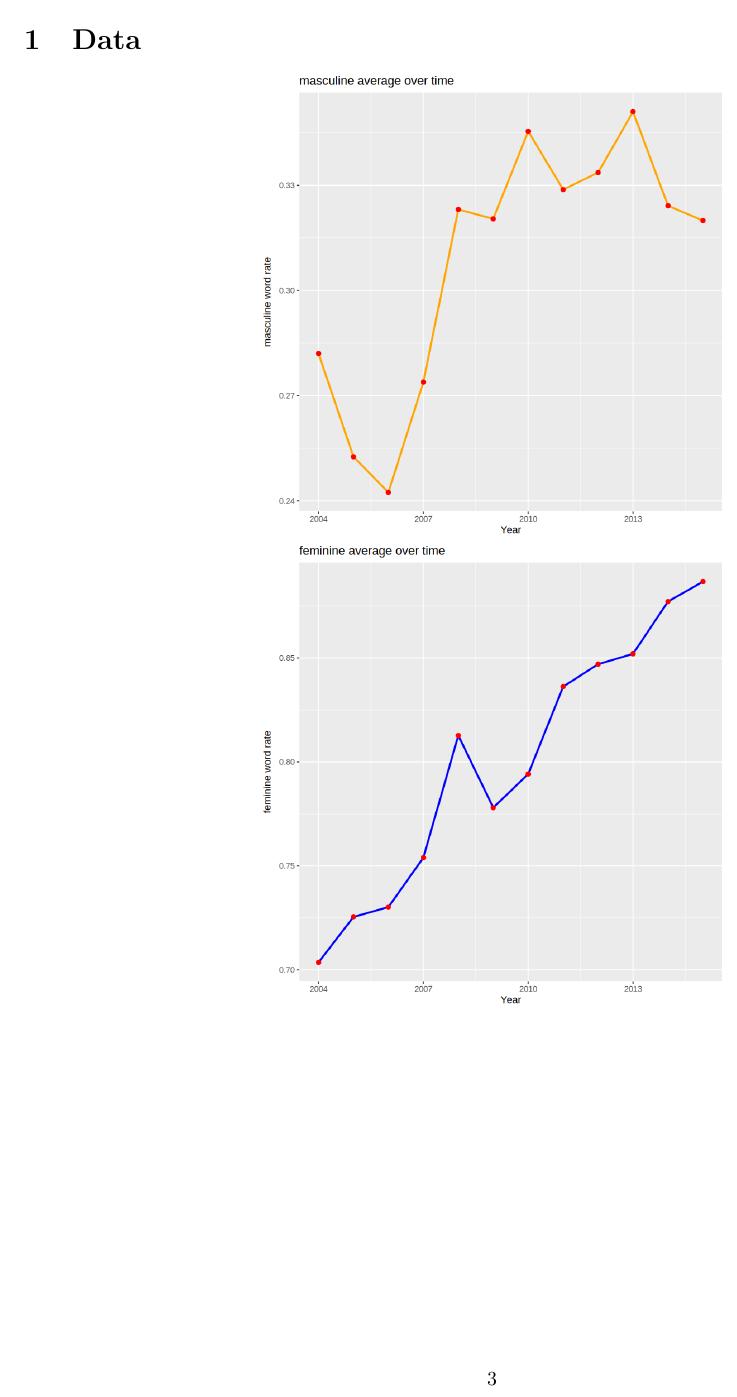
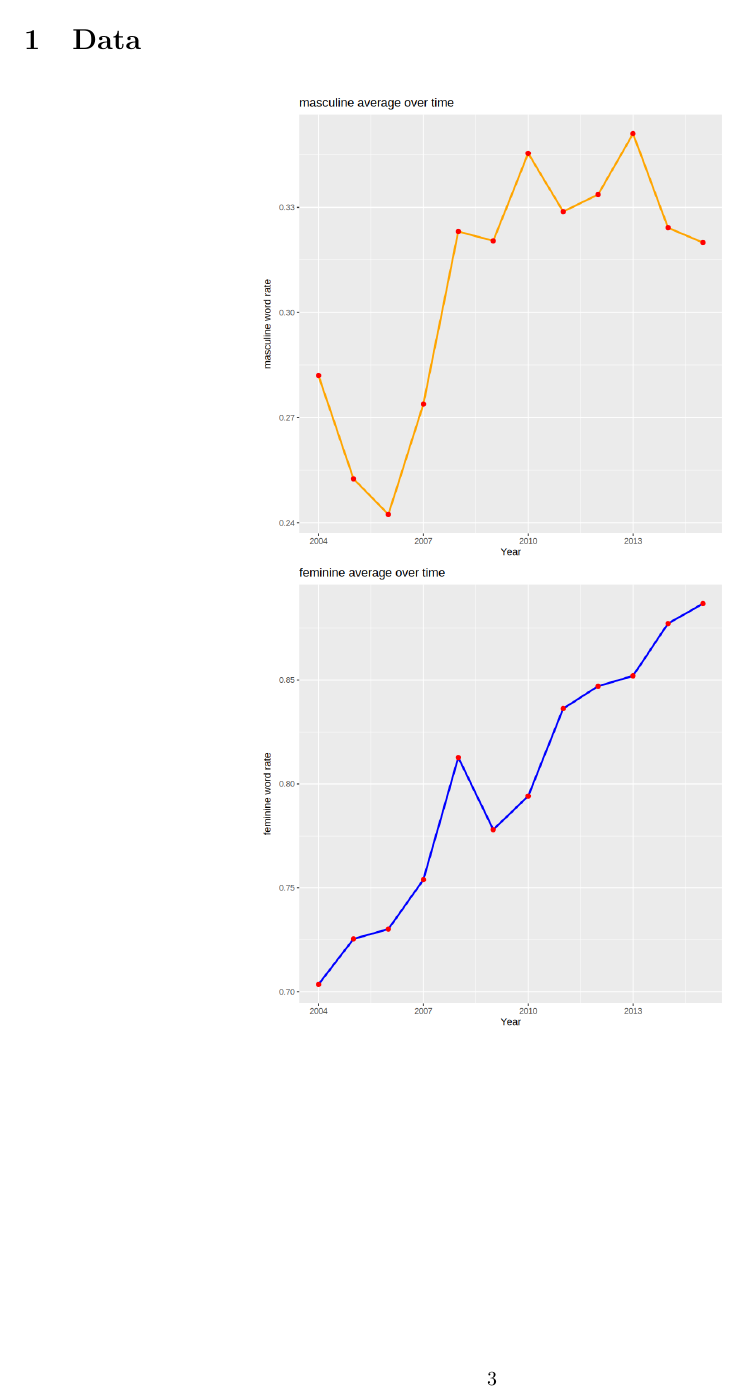
Before and after one commit to adatotten/AndHacks2026, a LaTeX paper (LaTeX/main.tex): page 3 of 7. The pictures show the PDF file LaTeX/main.pdf that the author committed with the source.

Commit message:
Added a lot of writeup stuff.

```diff
--- a/LaTeX/main.tex
+++ b/LaTeX/main.tex
@@ -51,21 +51,24 @@
 
 % \end{figure}
 
-\begin{center}
+\begin{figure}[h]
+    \centering
     \includegraphics[width=0.5\textwidth]{Unknown.png}
     \includegraphics[width=0.5\textwidth]{Unknown-2.png}
-\end{center}
+\end{figure}
 
 \pagebreak
-\begin{center}
+\begin{figure}[h]
+    \centering
     \includegraphics[width=0.5\textwidth]{Unknown-3.png}
     \includegraphics[width=0.5\textwidth]{Unknown-4.png}
-\end{center}
+\end{figure}
 
 \pagebreak
-\begin{center}
-    \includegraphics[width=0.75\textwidth]{Unknown-5.png}
-\end{center}
+\begin{figure}[h]
+    \centering
+    \includegraphics[width=1\textwidth]{Unknown-5.png}
+\end{figure}
 
 \pagebreak
 \section{Conclusions}
```
Also changed, not shown: LaTeX/main.pdf, 3 other files.
